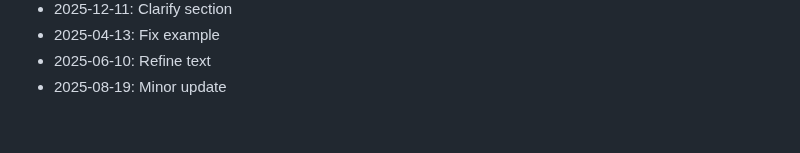
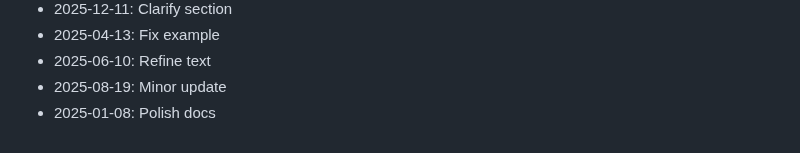
Before and after one commit to rflvfx/skills-ui, a Markdown page: CHANGELOG.md, the part around the change. Drawn GitHub-style.

Commit message:
Polish docs

```diff
--- a/CHANGELOG.md
+++ b/CHANGELOG.md
@@ -471,3 +471,4 @@
 - 2025-04-13: Fix example
 - 2025-06-10: Refine text
 - 2025-08-19: Minor update
+- 2025-01-08: Polish docs
```
